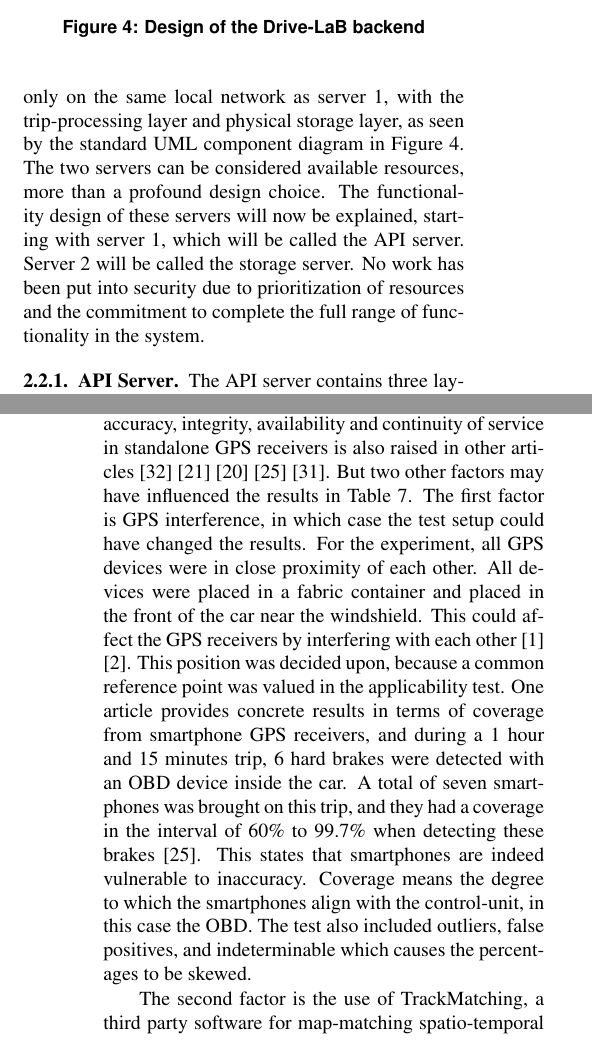
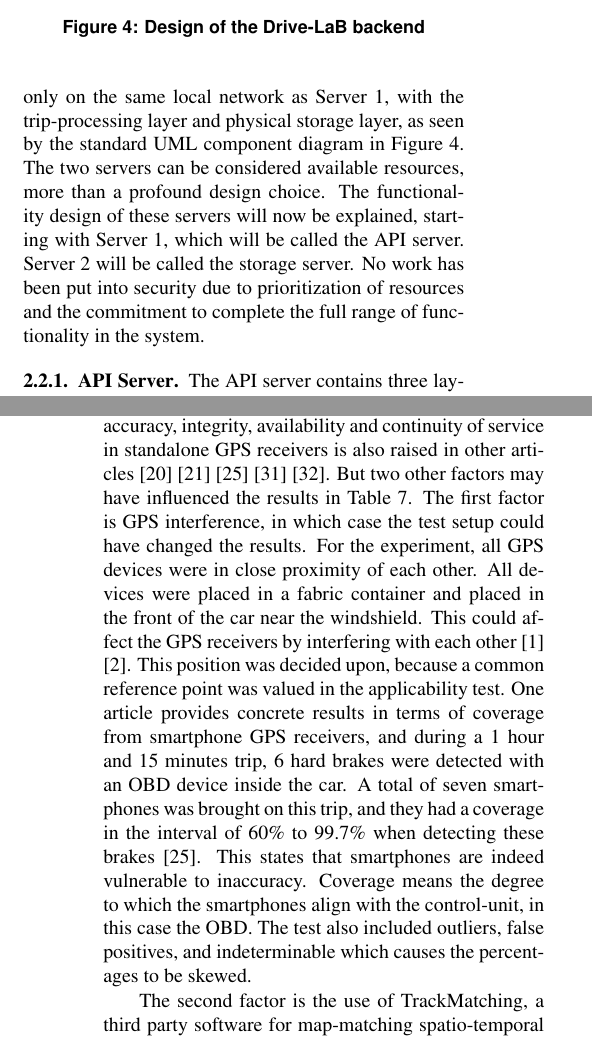
Before and after one commit to JohanGregersen/sw10lastfreakingreport, a LaTeX paper (main.tex, which reads Content/Design/design_backend.tex, Content/Experiments/SystemExperiments/systemexperiments.tex): two parts of the columns of pages 5 and 12 of 28, joined at a grey line, cut so that both start at the same text. Compiled offline with pdfLaTeX.

Commit message:
kilder fix

```diff
--- a/Content/Design/design_backend.tex
+++ b/Content/Design/design_backend.tex
@@ -1,7 +1,7 @@
 \subsection{Backend}\label{subsec:backend_design}
 The backend of Drive-LaB is required to handle a large amount of incoming data. Whenever a user ends a trip, the logged data is packaged and sent to the backend for processing and storage. The backend is also required to respond to frontend requests for data used for visual presentation, as described in Section \ref{subsec:frontend_design}. These requirements are wrapped into a cloud-like architecture, where all data is stored on the Drive-LaB servers. Whenever a user attempts to access data on competitions or earlier trips, the application requests the data from the backend. This limits the amount of local storage required by the application and reduces resources needed for computation on the mobile device.
 
-The backend of Drive-LaB is split across two servers. The less powerful of the two is exposed on the internet, hosting the communication layer, logical layer and data access layer. The other server is hosted only on the same local network as server 1, with the trip-processing layer and physical storage layer, as seen by the standard UML component diagram in Figure \ref{fig:backend_design}. The two servers can be considered available resources, more than a profound design choice. The functionality design of these servers will now be explained, starting with server 1, which will be called the API server. Server 2 will be called the storage server. No work has been put into security due to prioritization of resources and the commitment to complete the full range of functionality in the system.
+The backend of Drive-LaB is split across two servers. The less powerful of the two is exposed on the internet, hosting the communication layer, logical layer and data access layer. The other server is hosted only on the same local network as Server 1, with the trip-processing layer and physical storage layer, as seen by the standard UML component diagram in Figure \ref{fig:backend_design}. The two servers can be considered available resources, more than a profound design choice. The functionality design of these servers will now be explained, starting with Server 1, which will be called the API server. Server 2 will be called the storage server. No work has been put into security due to prioritization of resources and the commitment to complete the full range of functionality in the system.
 
 \begin{figure}[tb]
 \centering
--- a/Content/Experiments/SystemExperiments/systemexperiments.tex
+++ b/Content/Experiments/SystemExperiments/systemexperiments.tex
@@ -40,7 +40,7 @@ The same pattern occur with trip 3 from Table \ref{tab:smartphone_test_one}, whi
 
 The pattern is broken with trip 4 from Table \ref{tab:smartphone_test_one}, where all devices range between 13.000-27.550. While scores are still diverse, it is significantly better compared it to trip 3. For this trip, the worst device scored approximately 91\% above the length from this trip, compared to 535\% in trip 3. The high quality GPS devices also score similarly on trip 4 with a result of 23.917 and 27.075 respectively.
 
-When analyzing the results from this test, the immediate thought may be to throw away the smartphone as usage-based insurance component. Concern about accuracy, integrity, availability and continuity of service in standalone GPS receivers is also raised in other articles \citep{art:challenges_smartphone_ubi} \citep{art:survey_mobile_phone_sensing} \citep{art:smartphones_for_monitoring_and_ubi} \citep{art:insurtelematics} \citep{art:in-car_positioning_technologies}. But two other factors may have influenced the results in Table \ref{tab:smartphone_test_one}. The first factor is GPS interference, in which case the test setup could have changed the results. For the experiment, all GPS devices were in close proximity of each other. All devices were placed in a fabric container and placed in the front of the car near the windshield. This could affect the GPS receivers by interfering with each other \citep{art:gps_interference_two} \citep{art:gps_interference_one}. This position was decided upon, because a common reference point was valued in the applicability test. One article provides concrete results in terms of coverage from smartphone GPS receivers, and during a 1 hour and 15 minutes trip, 6 hard brakes were detected with an OBD device inside the car. A total of seven smartphones was brought on this trip, and they had a coverage in the interval of 60\% to 99.7\% when detecting these brakes \citep{art:insurtelematics}. This states that smartphones are indeed vulnerable to inaccuracy. Coverage means the degree to which the smartphones align with the control-unit, in this case the OBD. The test also included outliers, false positives, and indeterminable which causes the percentages to be skewed.
+When analyzing the results from this test, the immediate thought may be to throw away the smartphone as usage-based insurance component. Concern about accuracy, integrity, availability and continuity of service in standalone GPS receivers is also raised in other articles  \citep{art:smartphones_for_monitoring_and_ubi} \citep{art:survey_mobile_phone_sensing} \citep{art:insurtelematics} \citep{art:in-car_positioning_technologies} \citep{art:challenges_smartphone_ubi}. But two other factors may have influenced the results in Table \ref{tab:smartphone_test_one}. The first factor is GPS interference, in which case the test setup could have changed the results. For the experiment, all GPS devices were in close proximity of each other. All devices were placed in a fabric container and placed in the front of the car near the windshield. This could affect the GPS receivers by interfering with each other \citep{art:gps_interference_two} \citep{art:gps_interference_one}. This position was decided upon, because a common reference point was valued in the applicability test. One article provides concrete results in terms of coverage from smartphone GPS receivers, and during a 1 hour and 15 minutes trip, 6 hard brakes were detected with an OBD device inside the car. A total of seven smartphones was brought on this trip, and they had a coverage in the interval of 60\% to 99.7\% when detecting these brakes \citep{art:insurtelematics}. This states that smartphones are indeed vulnerable to inaccuracy. Coverage means the degree to which the smartphones align with the control-unit, in this case the OBD. The test also included outliers, false positives, and indeterminable which causes the percentages to be skewed.
 
 The second factor is the use of TrackMatching, a third party software for map-matching spatio-temporal trajectories \citep{trackmatch}.. TrackMatch attempts to map-match a series of points to the OpenStreetMap road network, and output the entire route by segments and map-adjusted GPS points. The algorithm TrackMatch uses to map-match coordinates are however unknown. No module was implemented to oversee this readjusting, so this influence cannot be changed.
 
```
Also changed, not shown: Content/Design/design_drivelab.tex (+1 -1 lines), Content/Experiments/SystemExperiments/systemexperiments.tex (2 more changed lines).
